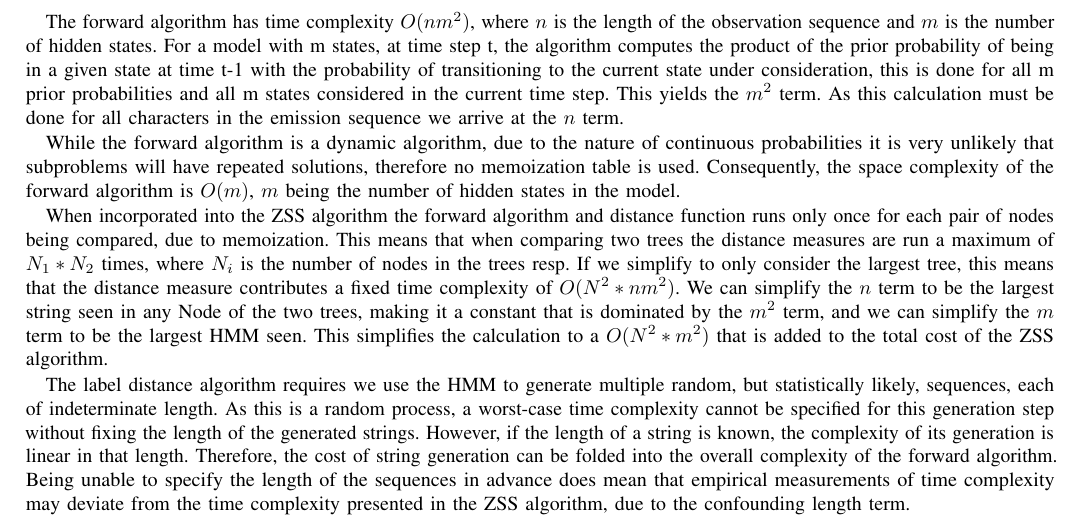
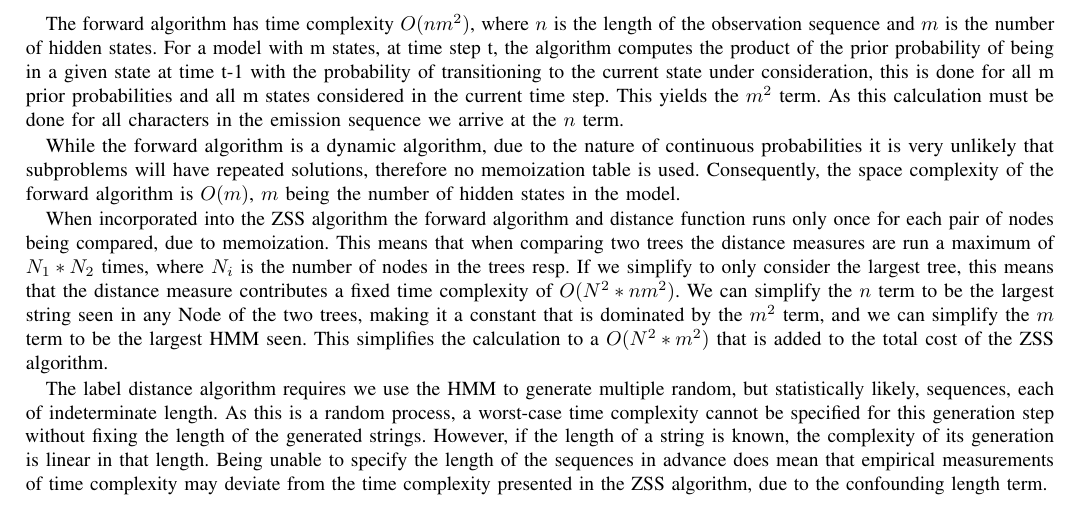
Before and after one commit to BRichli/RNACompare, a LaTeX paper (TexPaper/paper.tex, which reads TexPaper/Analasys.tex): part of page 4 of 7, cut so that both start at the same text. Compiled offline with pdfLaTeX; a missing font is replaced by an installed copy or a similar font; a LaTeX package or settings file that is missing is left out.

Commit message:
clarification in Analasys

```diff
--- a/TexPaper/Analasys.tex
+++ b/TexPaper/Analasys.tex
@@ -44,6 +44,5 @@ This simplifies the calculation to a $O(N^2*m^2)$ that is added to the total cos
 The label distance algorithm requires we use the HMM to generate multiple random, but statistically likely, sequences, each of
 indeterminate length. As this is a random process, a worst-case time complexity cannot
 be specified for this generation step without fixing the length of the generated strings. However, if the length
-of a string is known, the complexity of its generation is linear in that length. Therefore, the cost of string generation can be folded into the overall complexity of the forward
-algorithm. Being unable to specify the length of the sequences in advance does mean that empirical measurements of time complexity may deviate from the
+of a string is known, the complexity of its generation is linear in that length. Being unable to specify the length of the sequences in advance does mean that empirical measurements of time complexity may deviate from the
 time complexity presented in the ZSS algorithm, due to the confounding length term.
```
